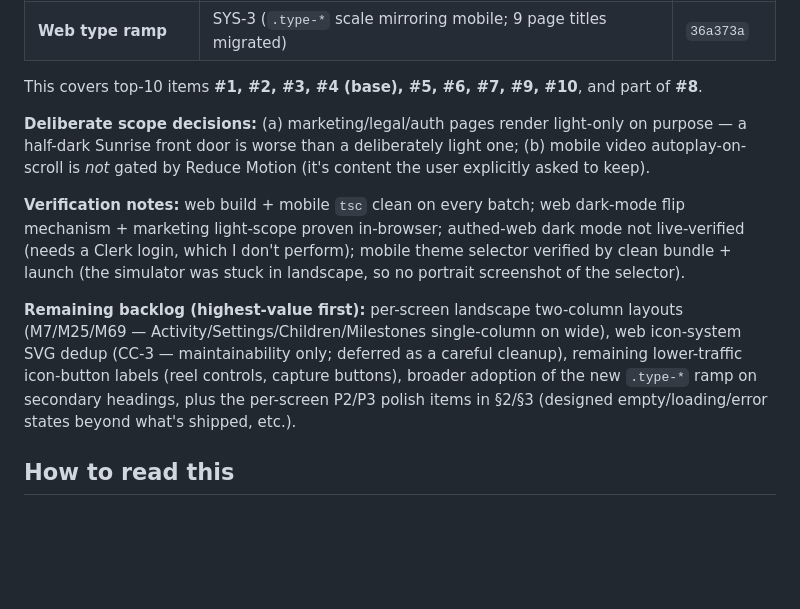
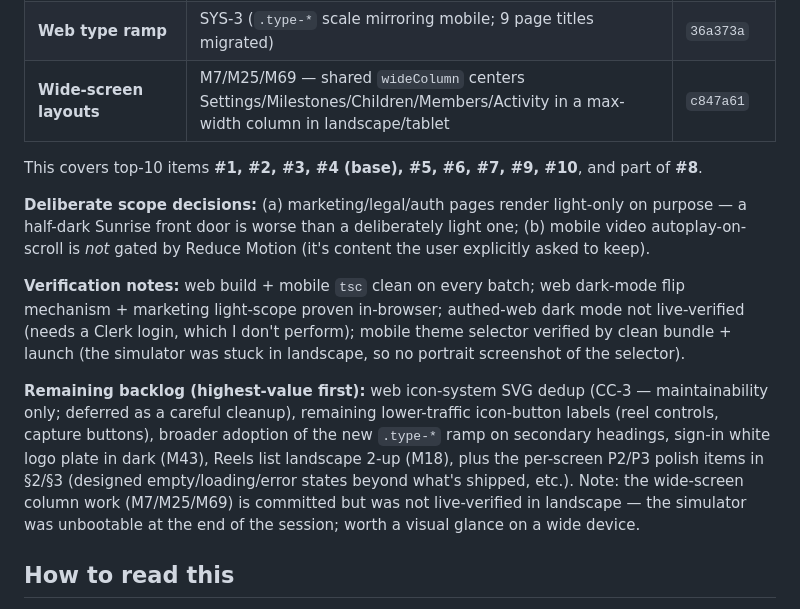
Before and after one commit to PatrickQuiery/Our-Sweet-Family, a Markdown page: docs/design-audit-2026-08-17.md, the part around the change. GitHub-like rendering; blank space fills up the shorter version.

Commit message:
docs: mark wide-screen column layouts shipped
Co-Authored-By: Claude Opus 4.8 <noreply@anthropic.com>

```diff
--- a/docs/design-audit-2026-08-17.md
+++ b/docs/design-audit-2026-08-17.md
@@ -25,6 +25,7 @@ Shipped to `claude/family-photo-sharing-app-RfJto` (web auto-deploys to Vercel,
 | **Cleanup + a11y labels + input** | CC-4 (deleted dead MemoryCard.jsx), A11Y-2/M61 (aria/accessibilityLabel on icon-only nav/header/action buttons), CC-5 (Upload caption input tokenized + focus ring) | `260da2e`+ |
 | **Mobile toasts + comment bar** | M65 (themed `<ToastProvider>`/`useToast()` replacing 11 `Alert.alert` error popups; native confirms kept), M31 (comment-bar safe-area at rest) | `e5831f8` |
 | **Web type ramp** | SYS-3 (`.type-*` scale mirroring mobile; 9 page titles migrated) | `36a373a` |
+| **Wide-screen layouts** | M7/M25/M69 — shared `wideColumn` centers Settings/Milestones/Children/Members/Activity in a max-width column in landscape/tablet | `c847a61` |
 
 This covers top-10 items **#1, #2, #3, #4 (base), #5, #6, #7, #9, #10**, and part of **#8**.
 
@@ -32,7 +33,7 @@ This covers top-10 items **#1, #2, #3, #4 (base), #5, #6, #7, #9, #10**, and par
 
 **Verification notes:** web build + mobile `tsc` clean on every batch; web dark-mode flip mechanism + marketing light-scope proven in-browser; authed-web dark mode not live-verified (needs a Clerk login, which I don't perform); mobile theme selector verified by clean bundle + launch (the simulator was stuck in landscape, so no portrait screenshot of the selector).
 
-**Remaining backlog (highest-value first):** per-screen landscape two-column layouts (M7/M25/M69 — Activity/Settings/Children/Milestones single-column on wide), web icon-system SVG dedup (CC-3 — maintainability only; deferred as a careful cleanup), remaining lower-traffic icon-button labels (reel controls, capture buttons), broader adoption of the new `.type-*` ramp on secondary headings, plus the per-screen P2/P3 polish items in §2/§3 (designed empty/loading/error states beyond what's shipped, etc.).
+**Remaining backlog (highest-value first):** web icon-system SVG dedup (CC-3 — maintainability only; deferred as a careful cleanup), remaining lower-traffic icon-button labels (reel controls, capture buttons), broader adoption of the new `.type-*` ramp on secondary headings, sign-in white logo plate in dark (M43), Reels list landscape 2-up (M18), plus the per-screen P2/P3 polish items in §2/§3 (designed empty/loading/error states beyond what's shipped, etc.). Note: the wide-screen column work (M7/M25/M69) is committed but was not live-verified in landscape — the simulator was unbootable at the end of the session; worth a visual glance on a wide device.
 
 ## How to read this
 
```
